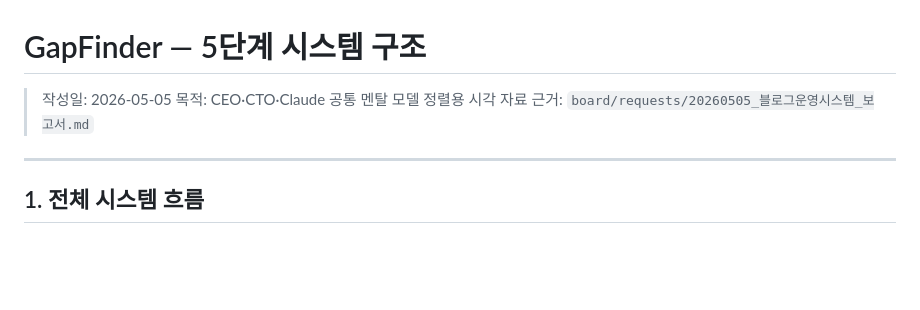
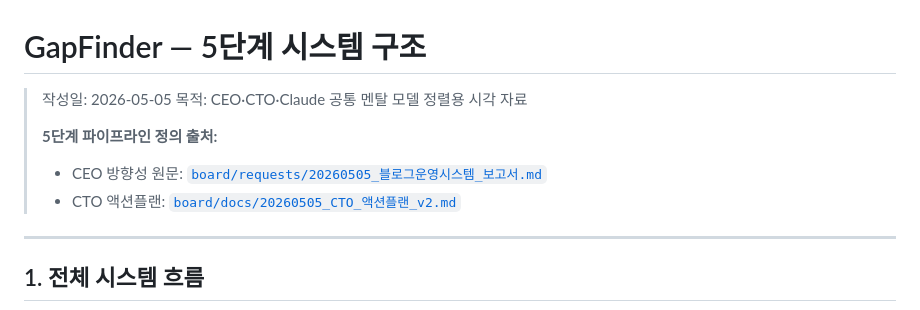
Before and after one commit to JunhyeongKim-KR/gap_finder, a Markdown page: ARCH.md, the part around the change. Drawn GitHub-style; blank space fills up the shorter version.

Commit message:
[CTO] docs: ARCH.md에 5단계 정의 출처 링크 추가

```diff
--- a/ARCH.md
+++ b/ARCH.md
@@ -2,7 +2,10 @@
 
 > 작성일: 2026-05-05
 > 목적: CEO·CTO·Claude 공통 멘탈 모델 정렬용 시각 자료
-> 근거: `board/requests/20260505_블로그운영시스템_보고서.md`
+>
+> **5단계 파이프라인 정의 출처:**
+> - CEO 방향성 원문: [`board/requests/20260505_블로그운영시스템_보고서.md`](./board/requests/20260505_블로그운영시스템_보고서.md)
+> - CTO 액션플랜: [`board/docs/20260505_CTO_액션플랜_v2.md`](./board/docs/20260505_CTO_액션플랜_v2.md)
 
 ---
 
```
